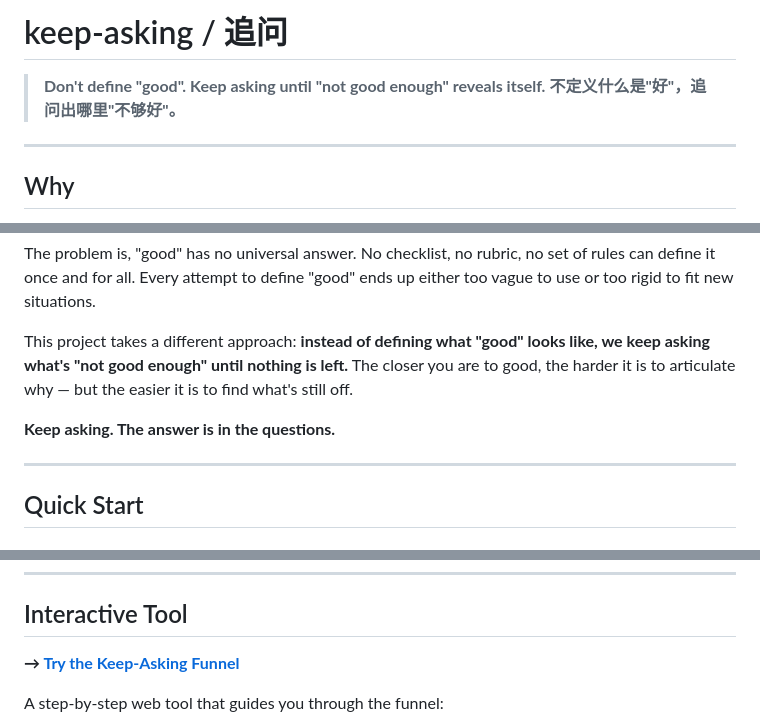
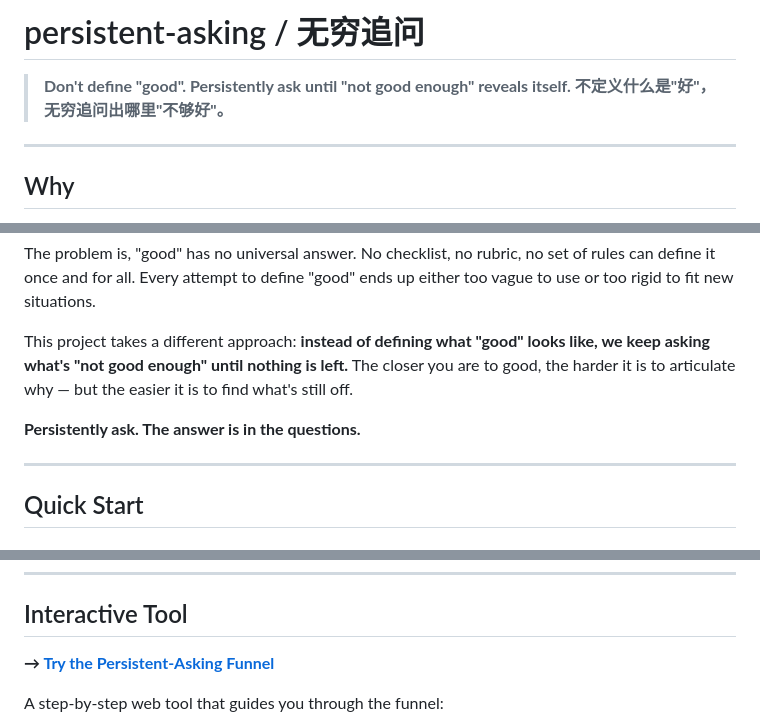
Before and after one commit to n0-5iGn4L/keep-asking, a Markdown page: README.md, 3 parts joined by grey strips. GitHub-like rendering.

```diff
--- a/README.md
+++ b/README.md
@@ -1,7 +1,7 @@
-# keep-asking / 追问
+# persistent-asking / 无穷追问
 
-> **Don't define "good". Keep asking until "not good enough" reveals itself.**
-> **不定义什么是"好"，追问出哪里"不够好"。**
+> **Don't define "good". Persistently ask until "not good enough" reveals itself.**
+> **不定义什么是"好"，无穷追问出哪里"不够好"。**
 
 ---
 
@@ -15,7 +15,7 @@ The problem is, "good" has no universal answer. No checklist, no rubric, no set
 
 This project takes a different approach: **instead of defining what "good" looks like, we keep asking what's "not good enough" until nothing is left.** The closer you are to good, the harder it is to articulate why — but the easier it is to find what's still off.
 
-**Keep asking. The answer is in the questions.**
+**Persistently ask. The answer is in the questions.**
 
 ---
 
@@ -185,7 +185,7 @@ If you jump to C without A, you're testing blind — you don't know what you're
 
 ## Interactive Tool
 
-**→ [Try the Keep-Asking Funnel](https://n0-5iGn4L.github.io/keep-asking)**
+**→ [Try the Persistent-Asking Funnel](https://n0-5ign4l.github.io/persistent-asking)**
 
 A step-by-step web tool that guides you through the funnel:
 - Choose your scenario (with/without reference)
```
Also changed, not shown: other parts of README.md (+1 -1 lines).
